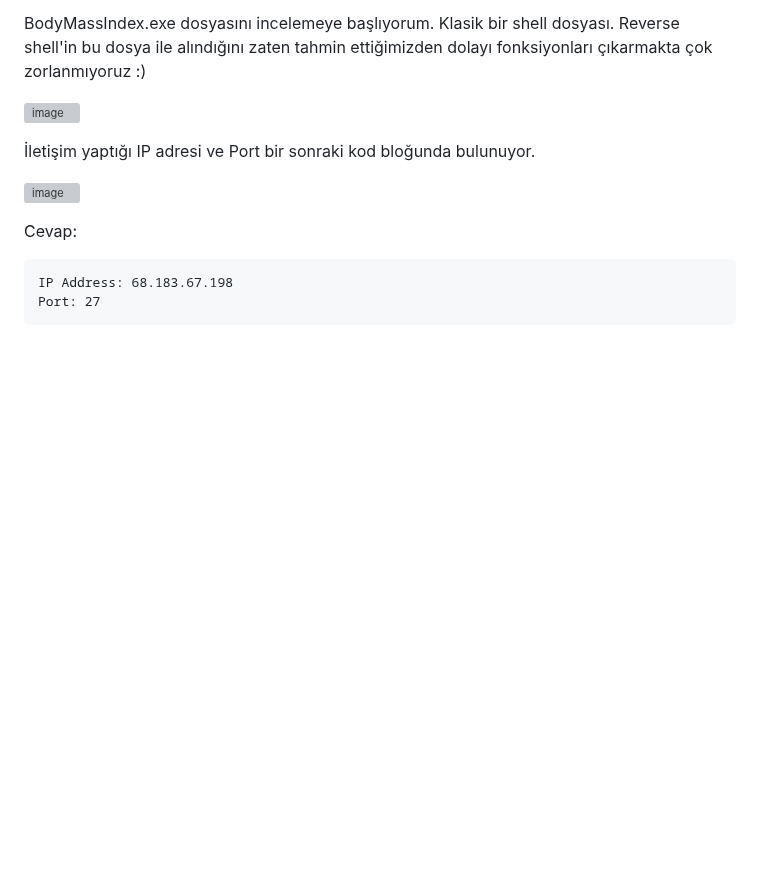
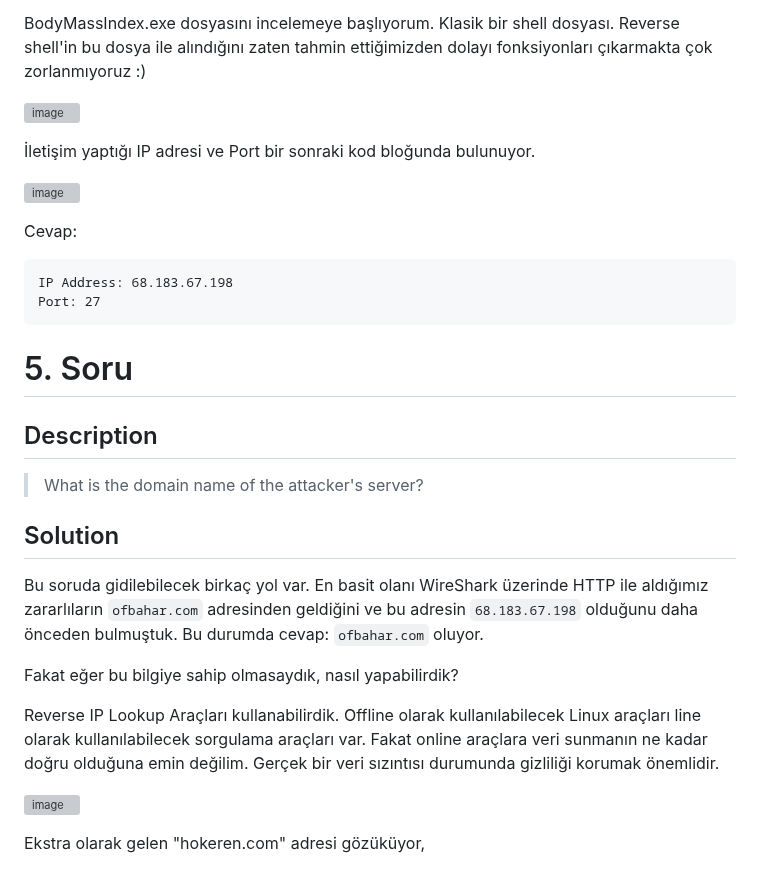
Before and after one commit to jackalkarlos/CTF-Writeups-and-Scripts, a Markdown page: ADEO DFIR ChupaCubra/README.md, the part around the change. Rendered like a GitHub page; blank space fills up the shorter version; grey boxes are pictures that could not be loaded.

````diff
--- a/ADEO DFIR ChupaCubra/README.md
+++ b/ADEO DFIR ChupaCubra/README.md
@@ -459,3 +459,20 @@ Cevap:
 IP Address: 68.183.67.198
 Port: 27
 ```
+
+# 5. Soru
+
+## Description
+> What is the domain name of the attacker's server?
+
+## Solution
+
+Bu soruda gidilebilecek birkaç yol var. En basit olanı WireShark üzerinde HTTP ile aldığımız zararlıların ```ofbahar.com``` adresinden geldiğini ve bu adresin ```68.183.67.198``` olduğunu daha önceden bulmuştuk. Bu durumda cevap: ```ofbahar.com``` oluyor.
+
+Fakat eğer bu bilgiye sahip olmasaydık, nasıl yapabilirdik?
+
+Reverse IP Lookup Araçları kullanabilirdik. Offline olarak kullanılabilecek Linux araçları line olarak kullanılabilecek sorgulama araçları var. Fakat online araçlara veri sunmanın ne kadar doğru olduğuna emin değilim. Gerçek bir veri sızıntısı durumunda gizliliği korumak önemlidir.
+
+![image](https://user-images.githubusercontent.com/88983987/220238651-4ba32492-6178-4bbf-95f3-3e6866ab76ca.png)
+
+Ekstra olarak gelen "hokeren.com" adresi gözüküyor,
````
